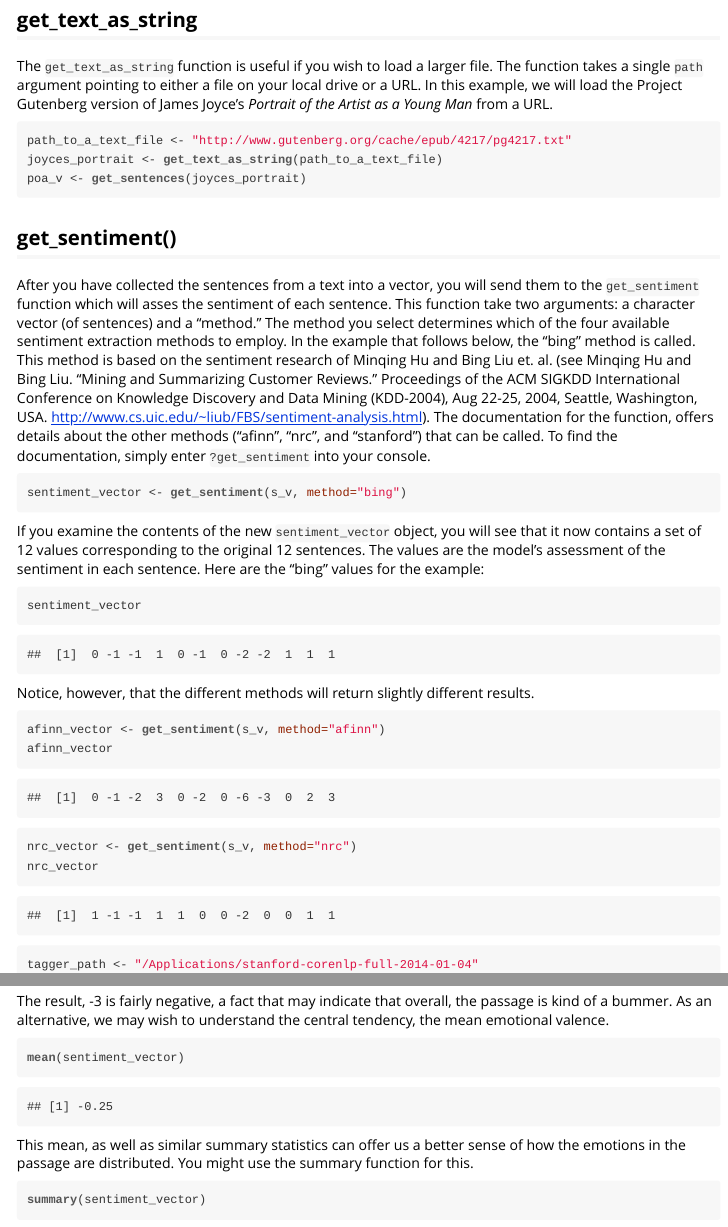
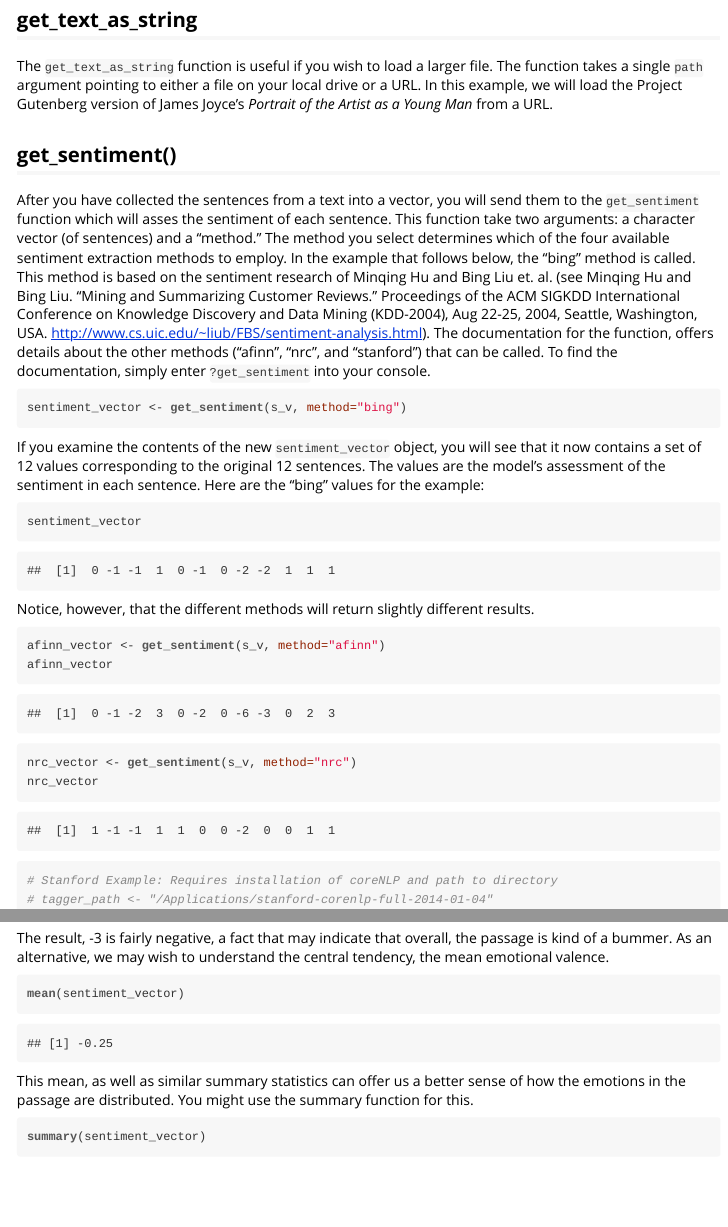
Before and after one commit to mjockers/syuzhet, an R Markdown document (inst/doc/syuzhet-vignette.Rmd): the page in a window 1100 px wide, from 1350 px down, and a second part further down, joined at a grey line. The pictures show the output file inst/doc/syuzhet-vignette.html that the author committed with the source, opened offline.

Commit message:
Multiple updates for CRAN compatibility.  No code changes

````diff
--- a/inst/doc/syuzhet-vignette.Rmd
+++ b/inst/doc/syuzhet-vignette.Rmd
@@ -47,14 +47,9 @@ head(s_v)
 
 The ```get_text_as_string``` function is useful if you wish to load a larger file.  The function takes a single ```path``` argument pointing to either a file on your local drive or a URL.  In this example, we will load the Project Gutenberg version of James Joyce's *Portrait of the Artist as a Young Man* from a URL.
 
-```{r, eval = FALSE}
-path_to_a_text_file <- "http://www.gutenberg.org/cache/epub/4217/pg4217.txt"
-joyces_portrait <- get_text_as_string(path_to_a_text_file)
-poa_v <- get_sentences(joyces_portrait)
-```
-
 ```{r, echo = FALSE}
-# Loading locally so I don't keep hitting www.gutenberg.org while testing (and get banned)
+# Loading locally so I don't keep hitting www.gutenberg.org while testing
+# (and get banned)
 path_to_a_text_file <- system.file("extdata", "portrait.txt",
                                    package = "syuzhet")
 joyces_portrait <- get_text_as_string(path_to_a_text_file)
@@ -84,9 +79,10 @@ afinn_vector
 nrc_vector <- get_sentiment(s_v, method="nrc")
 nrc_vector
 
-tagger_path <- "/Applications/stanford-corenlp-full-2014-01-04"
-stanford_vector <- get_sentiment(s_v, method="stanford", tagger_path)
-stanford_vector
+# Stanford Example: Requires installation of coreNLP and path to directory
+# tagger_path <- "/Applications/stanford-corenlp-full-2014-01-04"
+# stanford_vector <- get_sentiment(s_v, method="stanford", tagger_path)
+# stanford_vector
 ```
 
 Discussion of these differences is beyond the scope of this vignette (please see Jockers, 2015 for details).
````
Also changed, not shown: inst/doc/syuzhet-vignette.R (+6 -9 lines), README.md, inst/doc/syuzhet-vignette.html, 2 other files.
